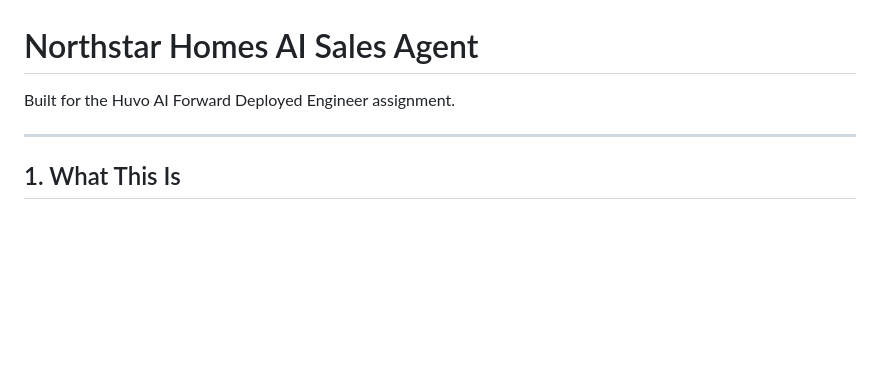
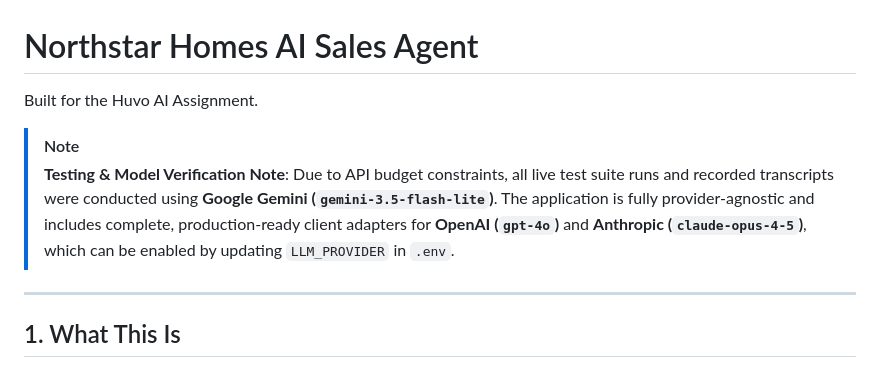
Before and after one commit to nairp126/huvo-assignment, a Markdown page: README.md, the part around the change. GitHub-like rendering; blank space fills up the shorter version.

Commit message:
docs: update title to Huvo AI Assignment and add testing note on Gemini model usage

```diff
--- a/README.md
+++ b/README.md
@@ -1,6 +1,9 @@
 # Northstar Homes AI Sales Agent
 
-Built for the Huvo AI Forward Deployed Engineer assignment.
+Built for the Huvo AI Assignment.
+
+> [!NOTE]
+> **Testing & Model Verification Note**: Due to API budget constraints, all live test suite runs and recorded transcripts were conducted using **Google Gemini (`gemini-3.5-flash-lite`)**. The application is fully provider-agnostic and includes complete, production-ready client adapters for **OpenAI (`gpt-4o`)** and **Anthropic (`claude-opus-4-5`)**, which can be enabled by updating `LLM_PROVIDER` in `.env`.
 
 ---
 
```
